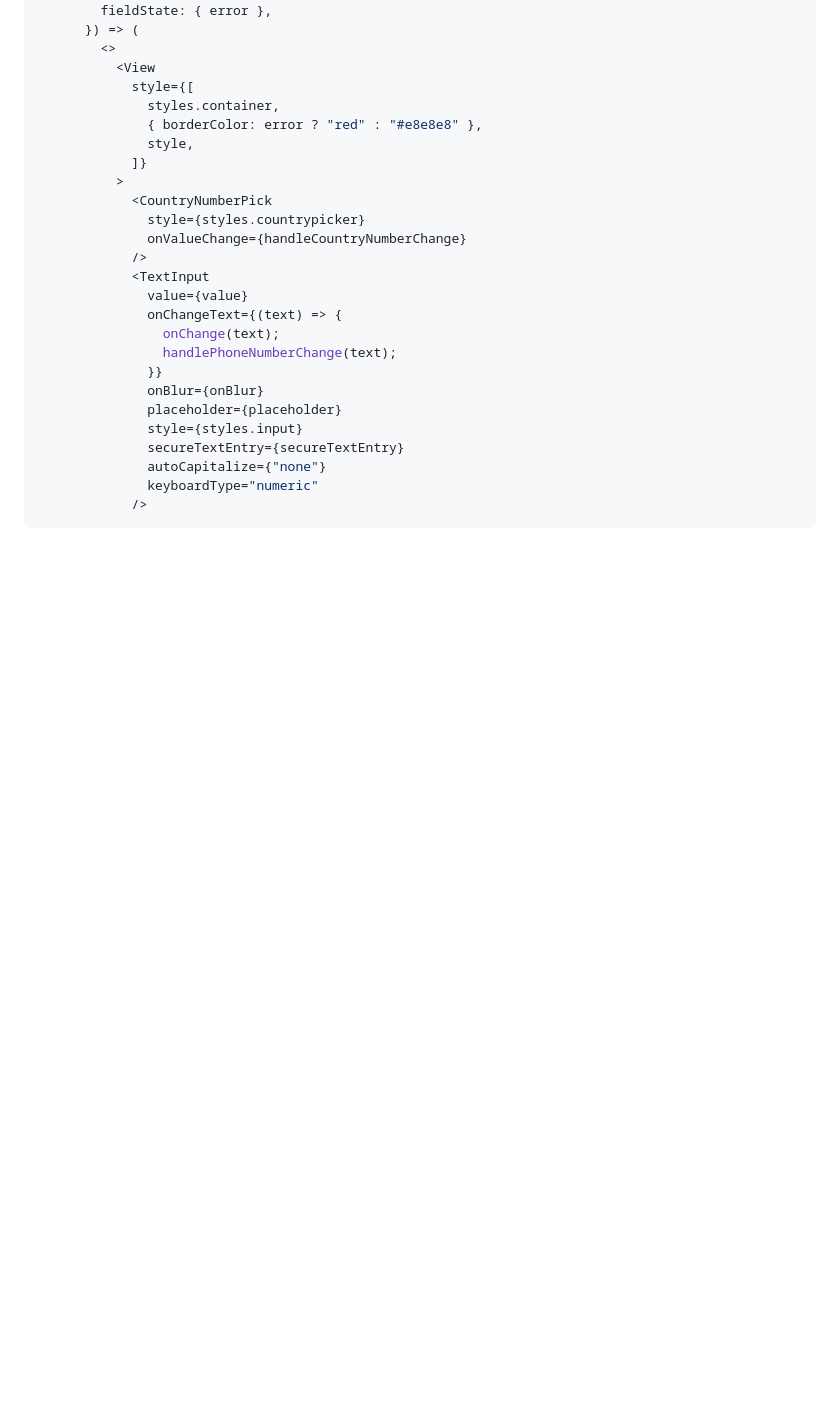
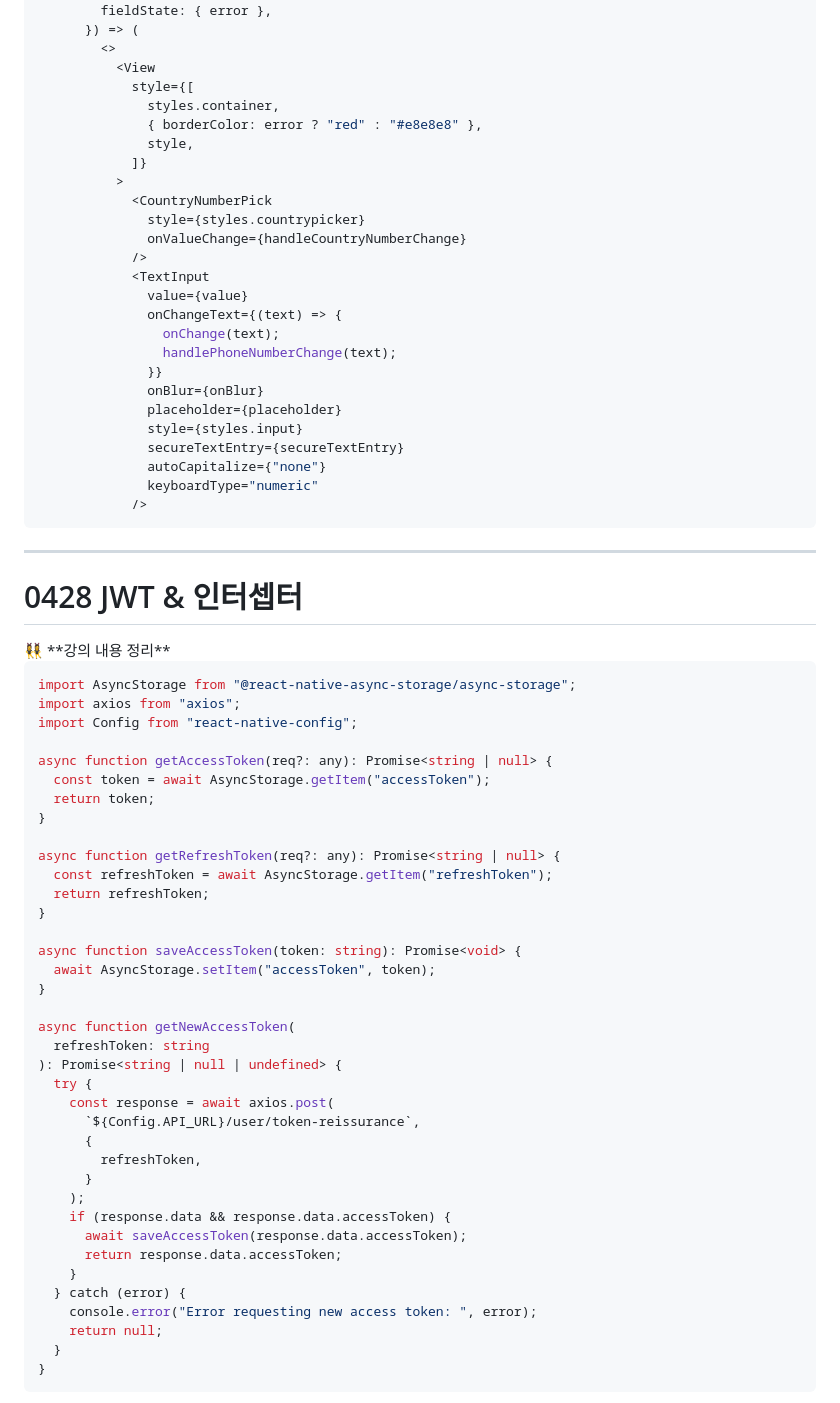
Before and after one commit to dawnmorning/TIL, a Markdown page: ReactNative/ReatNative.md, the part around the change printed below. Rendered like a GitHub page; blank space fills up the shorter version.

````diff
--- a/ReactNative/ReatNative.md
+++ b/ReactNative/ReatNative.md
@@ -117,3 +124,53 @@ const InputForLogin = ({
               keyboardType="numeric"
             />
 ```
+
+---
+
+# 0428 JWT & 인터셉터
+
+<aside>
+👯‍♀️ **강의 내용 정리**
+
+</aside>
+
+```jsx
+import AsyncStorage from "@react-native-async-storage/async-storage";
+import axios from "axios";
+import Config from "react-native-config";
+
+async function getAccessToken(req?: any): Promise<string | null> {
+  const token = await AsyncStorage.getItem("accessToken");
+  return token;
+}
+
+async function getRefreshToken(req?: any): Promise<string | null> {
+  const refreshToken = await AsyncStorage.getItem("refreshToken");
+  return refreshToken;
+}
+
+async function saveAccessToken(token: string): Promise<void> {
+  await AsyncStorage.setItem("accessToken", token);
+}
+
+async function getNewAccessToken(
+  refreshToken: string
+): Promise<string | null | undefined> {
+  try {
+    const response = await axios.post(
+      `${Config.API_URL}/user/token-reissurance`,
+      {
+        refreshToken,
+      }
+    );
+    if (response.data && response.data.accessToken) {
+      await saveAccessToken(response.data.accessToken);
+      return response.data.accessToken;
+    }
+  } catch (error) {
+    console.error("Error requesting new access token: ", error);
+    return null;
+  }
+}
+```
+
````
Also changed, not shown: other parts of ReactNative/ReatNative.md (+69 -10 lines).
